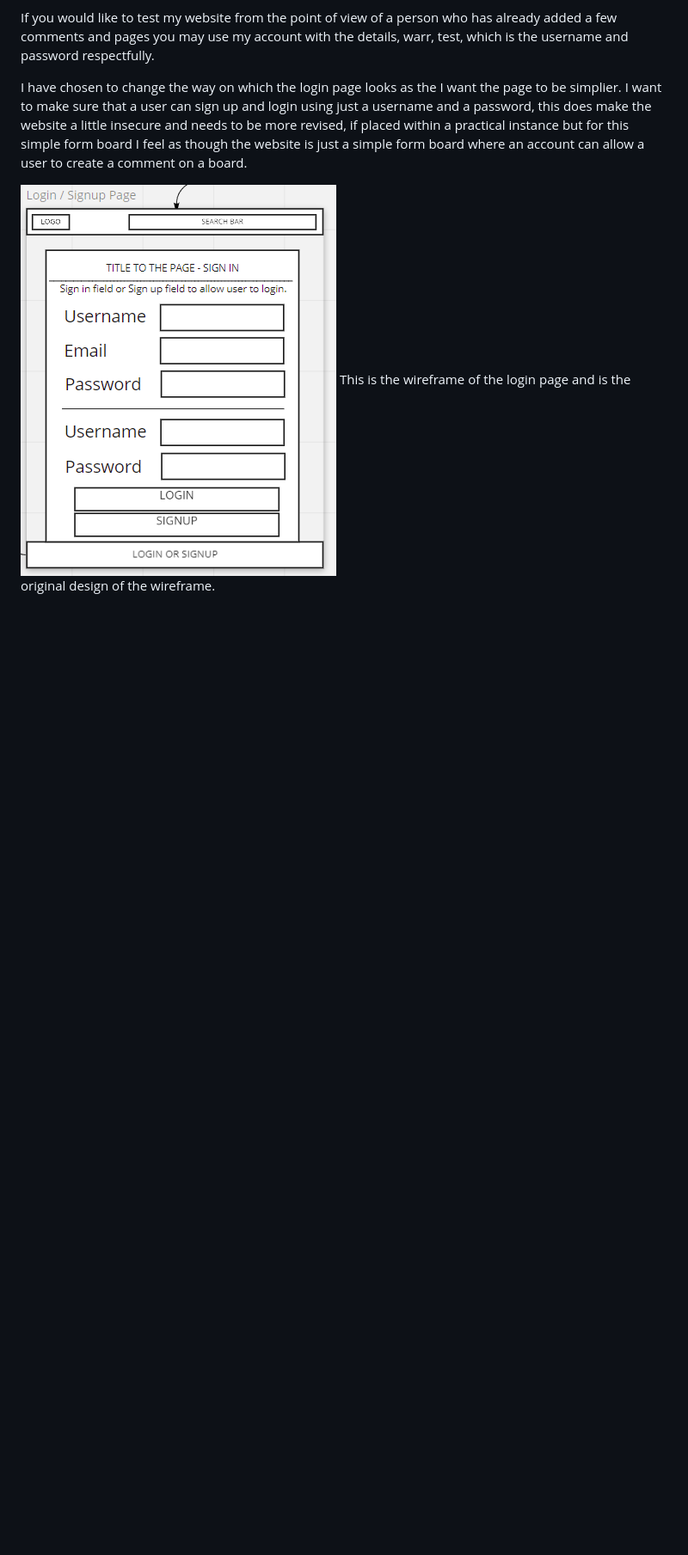
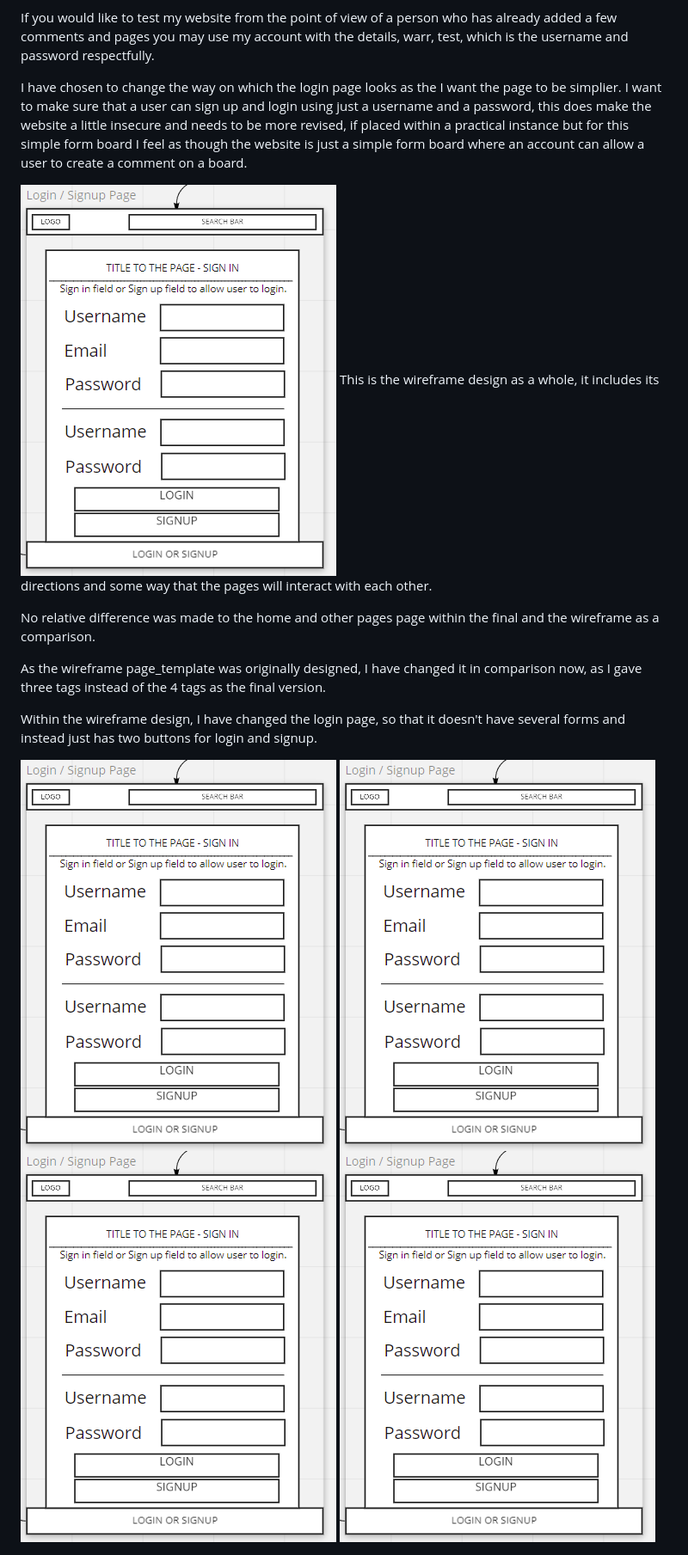
Before and after one commit to Code-Institute-Submissions/roy-finch-data-centric-webpage_SepResub, a Markdown page: README.md, the part around the change. Shown: that part at 86% size. Drawn GitHub-style; blank space fills up the shorter version.

Commit message:
finalizing the readme add screenshot of the wireframe full layout

```diff
--- a/README.md
+++ b/README.md
@@ -146,8 +146,19 @@ If you would like to test my website from the point of view of a person who has
 
 I have chosen to change the way on which the login page looks as the I want the page to be simplier. I want to make sure that a user can sign up and login using just a username and a password, this does make the website a little insecure and needs to be more revised, if placed within a practical instance but for this simple form board I feel as though the website is just a simple form board where an account can allow a user to create a comment on a board.
 
-![Previous Login Page Design](static/img/wireframe.PNG)
-This is the wireframe of the login page and is the original design of the wireframe.
+![Wireframe Login Page Design](static/img/wireframe.PNG)
+This is the wireframe design as a whole, it includes its directions and some way that the pages will interact with each other.
+
+No relative difference was made to the home and other pages page within the final and the wireframe as a comparison.
+
+As the wireframe page_template was originally designed, I have changed it in comparison now, as I gave three tags instead of the 4 tags as the final version.
+
+Within the wireframe design, I have changed the login page, so that it doesn't have several forms and instead just has two buttons for login and signup.
+
+![Wireframe Login Page Design](static/img/wireframe.PNG)
+![Wireframe Login Page Design](static/img/wireframe.PNG)
+![Wireframe Login Page Design](static/img/wireframe.PNG)
+![Wireframe Login Page Design](static/img/wireframe.PNG)
 
 ![This is the final homepage.](static/img/homepage.PNG)
 On the homepage, I have added a large portion of information to talk about the site and what the site does and how to use it.
```
Also changed, not shown: templates/wireframe.PNG (added).
